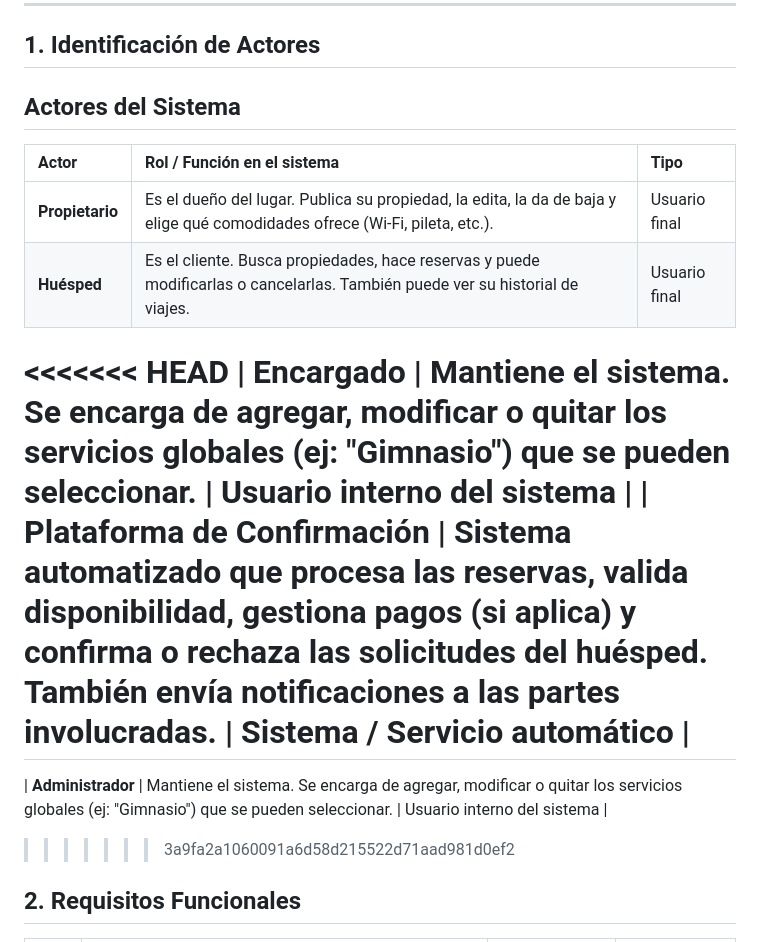
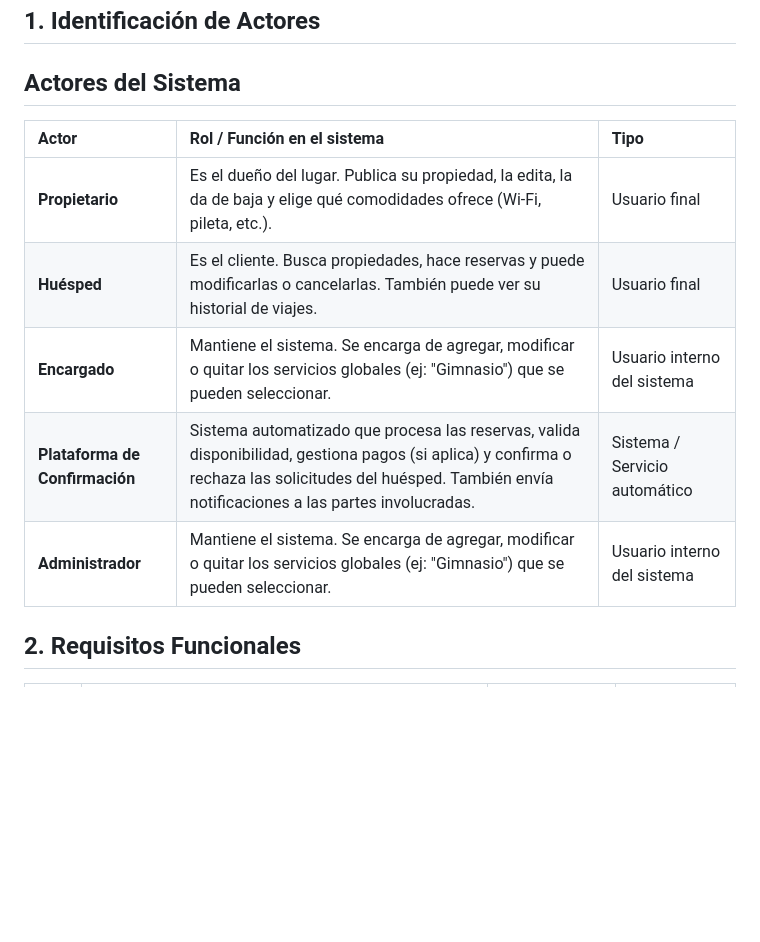
Before and after one commit to TheChaliX/PP1-2026-grupo1, a Markdown page: docs/entrega-1-analisis.md, the part around the change. GitHub-like rendering; blank space fills up the shorter version.

Commit message:
docs: correcion

```diff
--- a/docs/entrega-1-analisis.md
+++ b/docs/entrega-1-analisis.md
@@ -14,12 +14,9 @@
 | :--- | :--- | :--- |
 | **Propietario** | Es el dueño del lugar. Publica su propiedad, la edita, la da de baja y elige qué comodidades ofrece (Wi-Fi, pileta, etc.). | Usuario final |
 | **Huésped** | Es el cliente. Busca propiedades, hace reservas y puede modificarlas o cancelarlas. También puede ver su historial de viajes. | Usuario final |
-<<<<<<< HEAD
 | **Encargado** | Mantiene el sistema. Se encarga de agregar, modificar o quitar los servicios globales (ej: "Gimnasio") que se pueden seleccionar. | Usuario interno del sistema |
 | **Plataforma de Confirmación** | Sistema automatizado que procesa las reservas, valida disponibilidad, gestiona pagos (si aplica) y confirma o rechaza las solicitudes del huésped. También envía notificaciones a las partes involucradas. | Sistema / Servicio automático |
-=======
 | **Administrador** | Mantiene el sistema. Se encarga de agregar, modificar o quitar los servicios globales (ej: "Gimnasio") que se pueden seleccionar. | Usuario interno del sistema |
->>>>>>> 3a9fa2a1060091a6d58d215522d71aad981d0ef2
 ## 2. Requisitos Funcionales
 
 | ID    | Descripción | Actor | HU relacionada |
```
